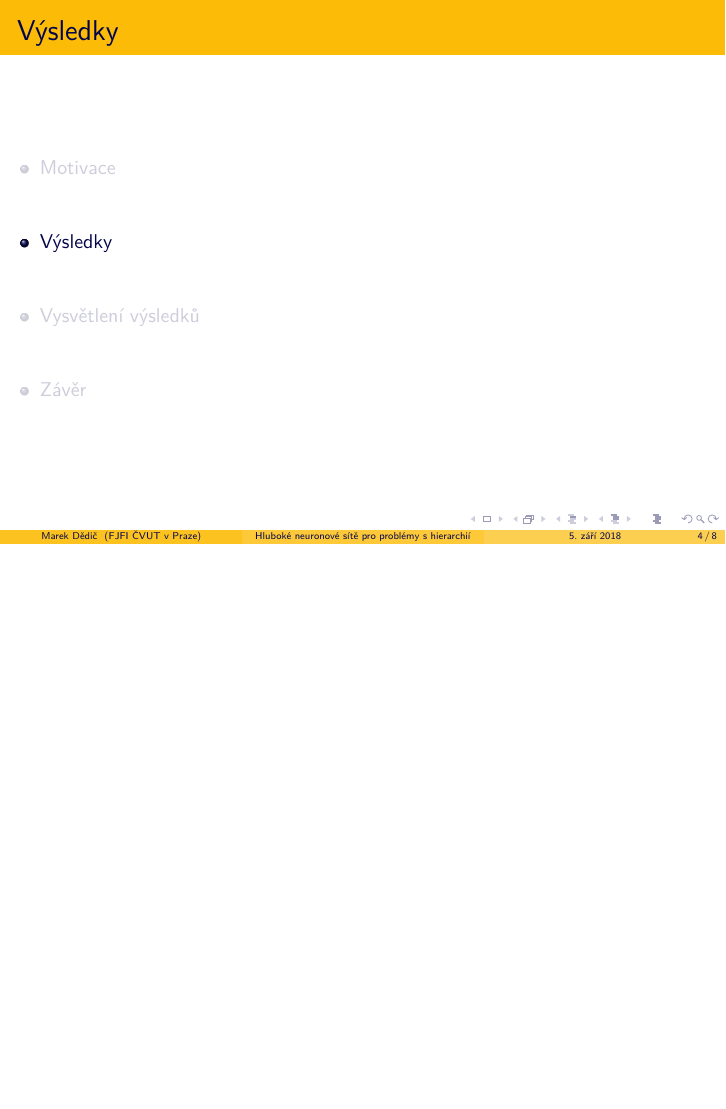
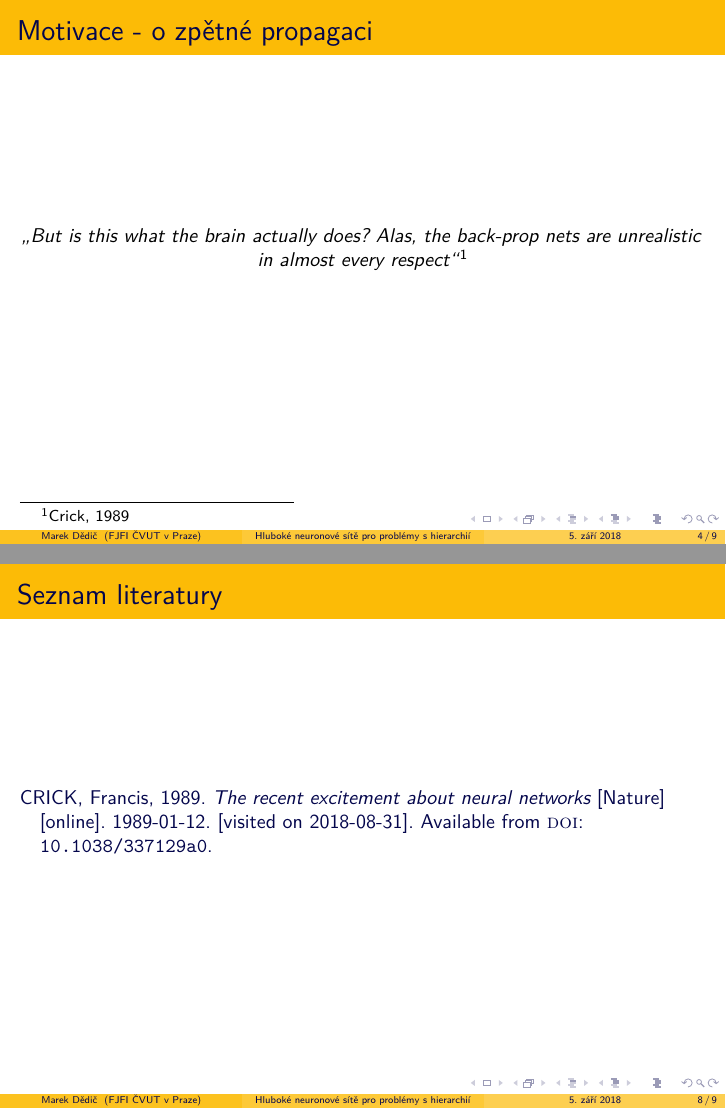
Before and after one commit to marekdedic/VU-presentation, LaTeX slides (VU-presentation.tex): page 4 of 8 before the commit and pages 4 and 8 of 9 after it, the two joined at a grey line, the shorter picture padded with empty space. Compiled offline with XeLaTeX.

Commit message:
Motivation

```diff
--- a/VU-presentation.tex
+++ b/VU-presentation.tex
@@ -77,6 +77,12 @@
 % Body
 
 \section{Motivace}
+
+\begin{frame}{Motivace - o zpětné propagaci}
+	\centering
+	\textit{\enquote{But is this what the brain actually does? Alas, the back-prop nets are unrealistic in almost every respect}}\footnote{\cite{crick_recent_1989}}
+\end{frame}
+
 \section{Výsledky}
 \section{Vysvětlení výsledků}
 \section{Závěr}
```
